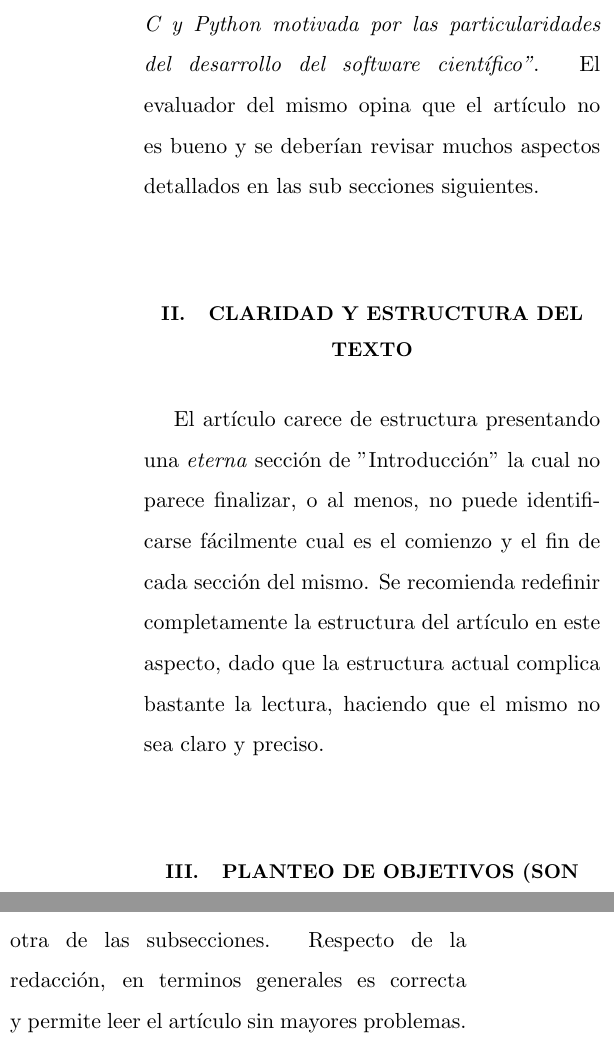
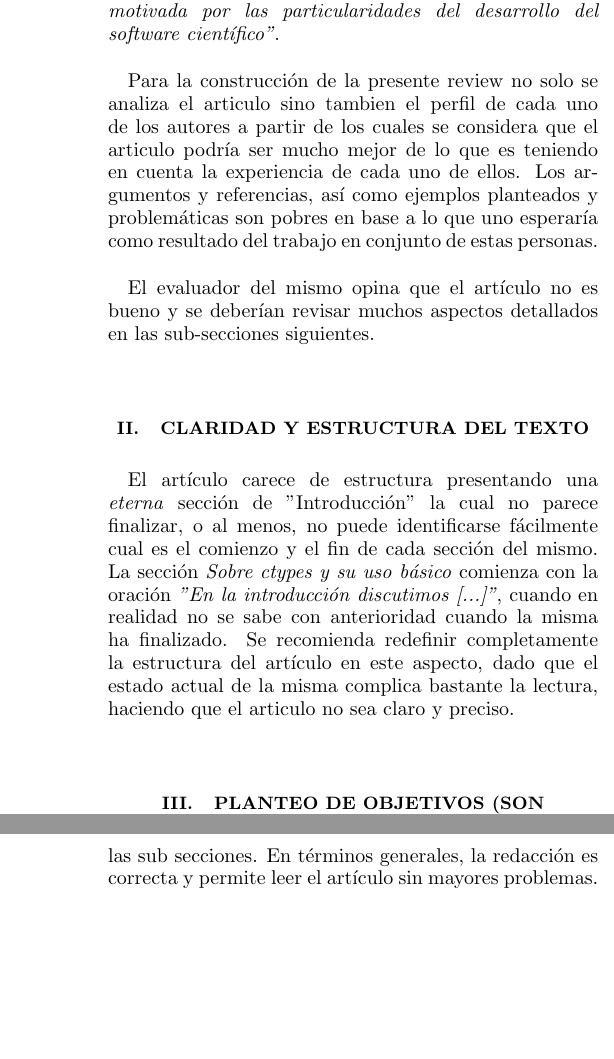
Before and after one commit to ulises-jeremias/c-python-article-review, a LaTeX paper (osa-revtex4-1.tex): two parts of the columns of pages 1 and 2 of 3 before the commit and two parts of the columns of pages 1 and 2 of 2 after it, joined at a grey line, cut so that both start at the same text, the shorter picture padded with empty space. Compiled offline with pdfLaTeX.

Commit message:
Finish??

```diff
--- a/osa-revtex4-1.tex
+++ b/osa-revtex4-1.tex
@@ -16,7 +16,7 @@
 %                                                                             %
 %%%%%%%%%%%%%%%%%%%%%%%%%%%%%%%%%%%%%%%%%%%%%%%%%%%%%%%%%%%%%%%%%%%%%%%%%%%%%%%
 
-\documentclass[osajnl,twocolumn,showpacs,superscriptaddress,11pt]{revtex4-1} %% use 11pt for Applied Optics
+\documentclass[osajnl,twocolumn,showpacs,superscriptaddress,10pt]{revtex4-1} %% use 11pt for Applied Optics
 %%\documentclass[osajnl,preprint,showpacs,superscriptaddress,12pt]{revtex4-1} %% use 12pt for preprint option
 \usepackage{amsmath,amssymb,graphicx,float,minted}
 \usepackage[utf8]{inputenc}
@@ -37,16 +37,20 @@
 
 \section{Introducción}
 
-El presente referato busca analizar y dar opinión respecto del artículo \textit{"Interacción entre C y Python motivada por las particularidades del desarrollo del software científico"}. El evaluador del mismo opina que el artículo no es bueno y se deberían revisar muchos aspectos detallados en las sub secciones siguientes. \\
+El presente referato busca analizar y dar opinión respecto del artículo \textit{"Interacción entre C y Python motivada por las particularidades del desarrollo del software científico"}. \\
+
+Para la construcción de la presente review no solo se analiza el articulo sino tambien el perfil de cada uno de los autores a partir de los cuales se considera que el articulo podría ser mucho mejor de lo que es teniendo en cuenta la experiencia de cada uno de ellos. Los argumentos y referencias, así como ejemplos planteados y problemáticas son pobres en base a lo que uno esperaría como resultado del trabajo en conjunto de estas personas. \\
+
+El evaluador del mismo opina que el artículo no es bueno y se deberían revisar muchos aspectos detallados en las sub-secciones siguientes. \\
 
 \section{Claridad y Estructura del Texto}
 
-El artículo carece de estructura presentando una \textit{eterna} sección de "Introducción" la cual no parece finalizar, o al menos, no puede identificarse fácilmente cual es el comienzo y el fin de cada sección del mismo. Se recomienda redefinir completamente la estructura del artículo en este aspecto, dado que la estructura actual complica bastante la lectura, haciendo que el mismo no sea claro y preciso. \\
+El artículo carece de estructura presentando una \textit{eterna} sección de "Introducción" la cual no parece finalizar, o al menos, no puede identificarse fácilmente cual es el comienzo y el fin de cada sección del mismo. La sección \textit{Sobre ctypes y su uso básico} comienza con la oración \textit{"En la introducción discutimos [...]"}, cuando en realidad no se sabe con anterioridad cuando la misma ha finalizado. Se recomienda redefinir completamente la estructura del artículo en este aspecto, dado que el estado actual de la misma complica bastante la lectura, haciendo que el articulo no sea claro y preciso. \\
 
 \section{Planteo de objetivos (son explícitos o no; se cumplen o no)}
 
 El artículo presenta dos secciones las cuales permiten plantear explícitamente cada uno de los objetivos del informe. Uno de ellos es el \textit{Resumen}. En el mismo se expone, en cierta forma, un objetivo bastante abarcativo como es el de \textit{"Proponer un recorrido con ejemplos de implementación
-claros y comparaciones para poder conectar C y Python del modo más adecuado para desarrollar una librería para el cálculo"}. Es conveniente considerar la idea de plasmar un objetivo más específico y claro en el desarrollo de la introducción, sección la cual se considera, es propicia para contener este tipo de contenidos. \\
+claros y comparaciones para poder conectar C y Python del modo más adecuado para desarrollar una librería para el cálculo"}. Es conveniente considerar la idea de plasmar un objetivo más específico y claro en el desarrollo de la introducción, sección la cual se considera, es propicia para abarcar este tipo de contenidos. \\
 
 Evaluando cuidadosamente cada uno de los conceptos y ejemplos planteados a lo largo del informe, se observa que los objetivos implícitos específicos del mismo cubren aspectos tales como el análisis de rendimiento, buenas prácticas y tecnologías más utilizadas para el ámbito de la computación científica con C y Python. Se considera que los mismos no se cumplen en su totalidad, dejando ciertas expectativas inconclusas. Sin embargo, y siendo que los objetivos mencionados son deducciones del evaluador, se puede decir que el informe cumple en menor o mayor medida con el objetivo explícito planteado. \\
 
@@ -60,7 +64,7 @@ En la actualidad existen numerosas guías que nos permiten acceder a informació
 
 Respecto de la redacción, existen algunos items a remarcar que podrían ser de gran ayuda para el planteamiento de ideas y argumentos. Siendo estricto, los informes suelen escribirse utilizando la categoría gramatical de tercera persona del singular, el cual resulta adecuado para referir de forma objetiva a un proceso experimental o guía de obtención del conocimiento de forma objetiva y aislada al lector. \\
 
-Dejando de lado las directivas estrictas de redacción, se puede destacar que algunos de los argumentos planteados en el informe no presentan fuentes sólidas sobre las que apoyarse. Sin embargo esto se menciona en otra de las subsecciones. Respecto de la redacción, en terminos generales es correcta y permite leer el artículo sin mayores problemas. \\
+Dejando de lado las directivas estrictas de redacción, se puede destacar que algunos de los argumentos planteados en el informe no presentan fuentes sólidas sobre las que apoyarse. Sin embargo esto se menciona en otra de las sub secciones. En términos generales, la redacción es correcta y permite leer el artículo sin mayores problemas. \\
 
 \section{Rigor metodológico}
 
```
Also changed, not shown: osa-revtex4-1.tex (5 more changed lines).
